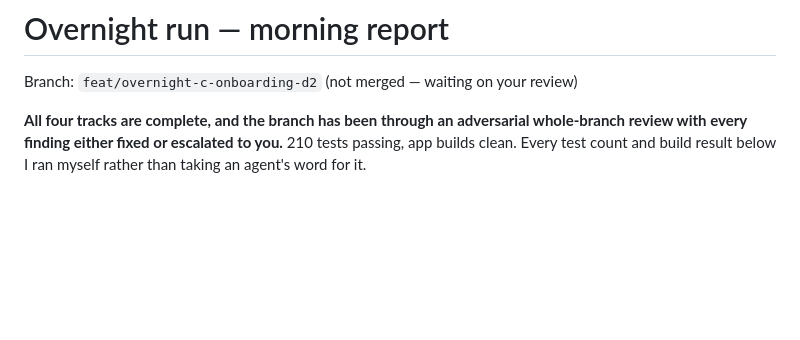
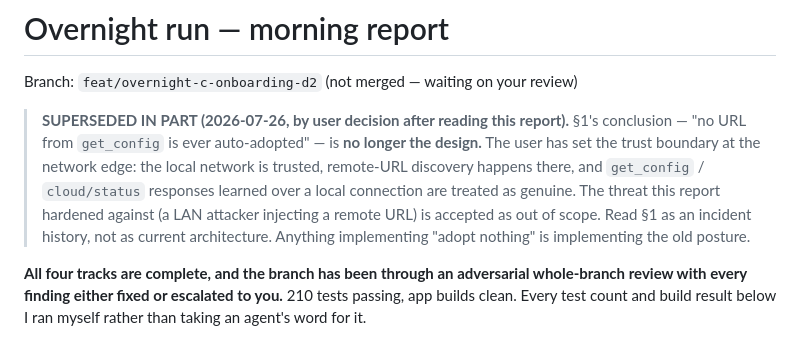
Before and after one commit to timmead/HavenApp, a Markdown page: docs/superpowers/2026-07-26-overnight-run-report.md, the part around the change. GitHub-like rendering; blank space fills up the shorter version.

Commit message:
docs: connection & remote access model design
Sets the trust boundary at the network edge per product decision: the
local network is trusted (HTTP by default, tokens fine, HA responses
genuine), the internet is not (HTTPS only), and therefore a remote URL
may only ever be learned over a local connection.

That last rule is the whole security design, and it is stronger than the
URL-shape validation it replaces: it never requires deciding *whose*
Nabu Casa account a hostname belongs to -- a question with no answer,
and the cause of the C-1 incident.

Nabu Casa bootstrap follows the HA ecosystem's own path via cloud/status
(fields verified against home-assistant/core, not assumed), branching on
the four genuinely different outcomes including 'cloud not loaded', which
is the self-hosted user rather than an error.

Also marks the overnight report's SS1 conclusion superseded, so the next
reader doesn't implement last night's posture, and enumerates the
concrete un-do list -- led by purgeDiscoveredURLs(), which runs every
retry round and would silently wipe a just-learned URL.

Co-Authored-By: Claude Opus 5 (1M context) <noreply@anthropic.com>

```diff
--- a/docs/superpowers/2026-07-26-overnight-run-report.md
+++ b/docs/superpowers/2026-07-26-overnight-run-report.md
@@ -1,6 +1,16 @@
 # Overnight run — morning report
 
 Branch: `feat/overnight-c-onboarding-d2` (not merged — waiting on your review)
+
+> **SUPERSEDED IN PART (2026-07-26, by user decision after reading this report).**
+> §1's conclusion — "no URL from `get_config` is ever auto-adopted" — is **no longer
+> the design.** The user has set the trust boundary at the network edge: the local
+> network is trusted, remote-URL discovery happens there, and `get_config` /
+> `cloud/status` responses learned over a local connection are treated as genuine.
+> The threat this report hardened against (a LAN attacker injecting a remote URL)
+> is accepted as out of scope. Read §1 as an incident history, not as current
+> architecture. Anything implementing "adopt nothing" is implementing the old
+> posture.
 
 **All four tracks are complete, and the branch has been through an adversarial
 whole-branch review with every finding either fixed or escalated to you.**
```
Also changed, not shown: 1 other file.
